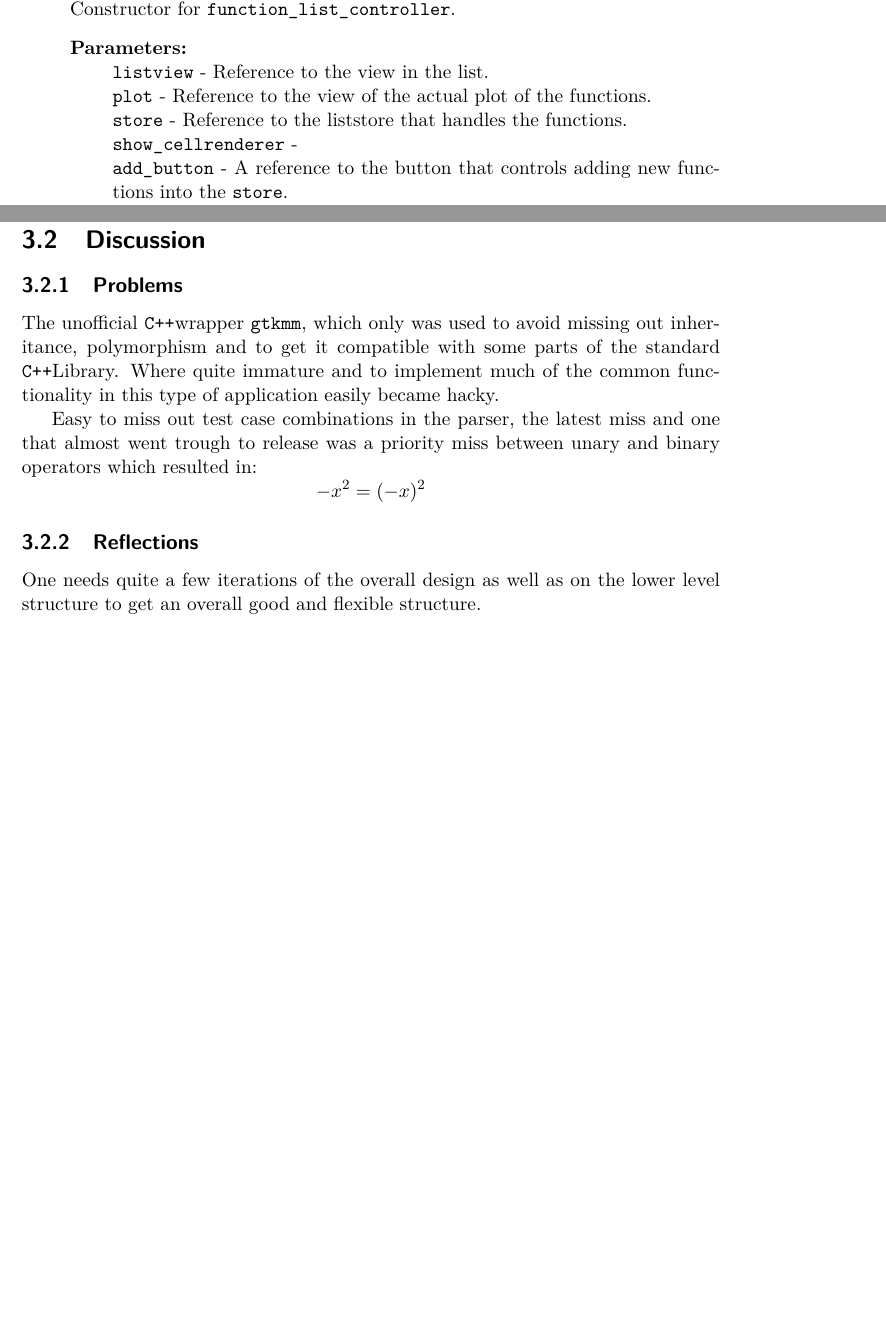
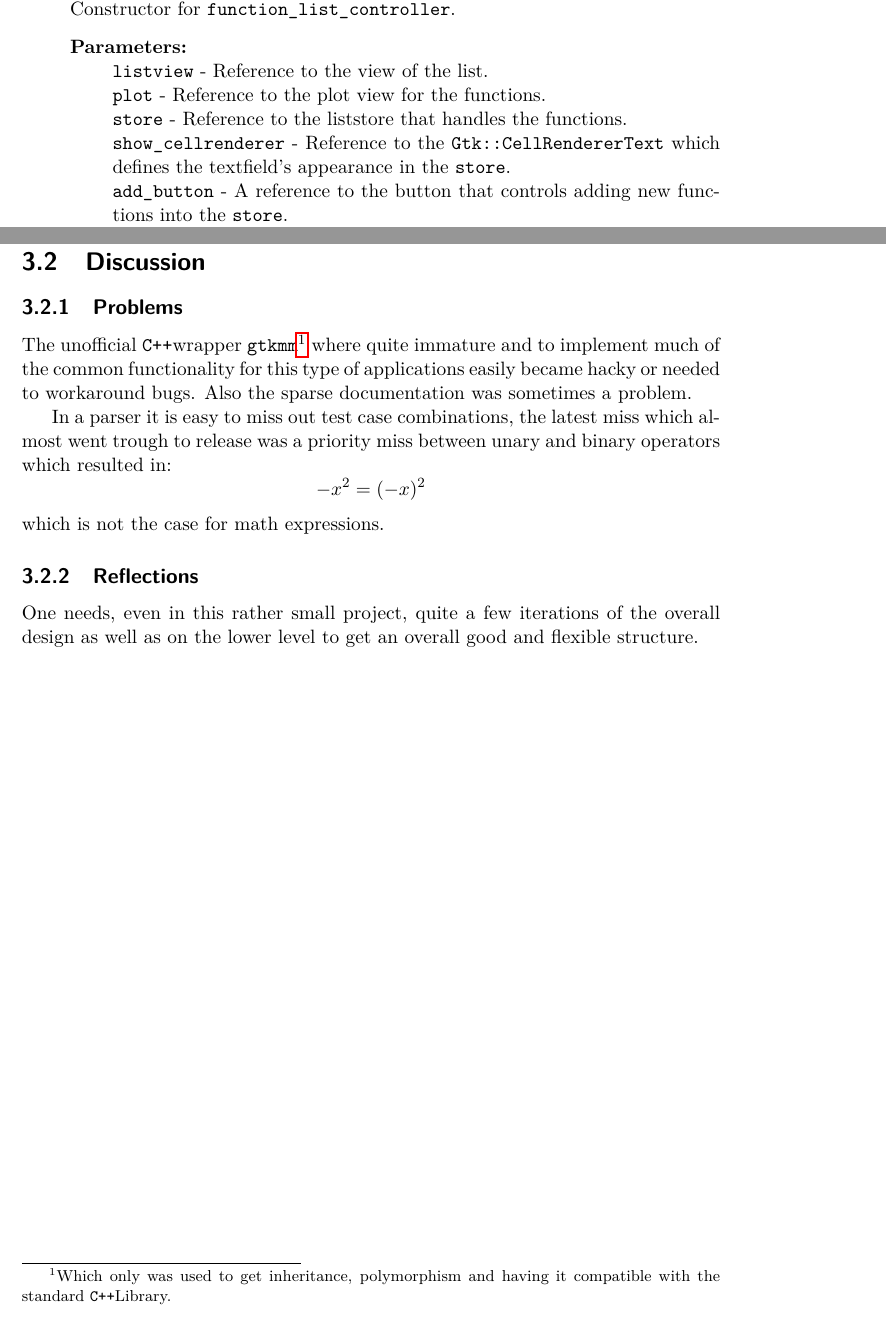
Before and after one commit to Jim-Holmstroem/SimpleGraphPlotter, a LaTeX thesis (doc/report.tex): two parts of pages 16 and 20 of 20, joined at a grey line, cut so that both start at the same text. Compiled offline with pdfLaTeX.

Commit message:
fixed my perhaps last an/a and fixed a few sentance as well as added the description of gtk::textrenderer

```diff
--- a/doc/report.tex
+++ b/doc/report.tex
@@ -485,11 +486,12 @@ reimplement basecode.\footnote{One should always avoid code duplication.}
     Constructor for \texttt{function\_list\_controller}.
     \begin{description}
         \item[Parameters:]~\\
-            \verb+listview+ - Reference to the view in the list.\\
-            \verb+plot+ - Reference to the view of the actual plot of the
-            functions.\\
+            \verb+listview+ - Reference to the view of the list.\\
+            \verb+plot+ - Reference to the plot view for the functions.\\
             \verb+store+ - Reference to the liststore that handles the functions.\\
-            \verb+show_cellrenderer+ - \\
+            \verb+show_cellrenderer+ - Reference to the
+            \texttt{Gtk::CellRendererText} which defines the textfield's
+            appearance in the \texttt{store}.\\
             \verb+add_button+ - A reference to the button that controls adding
             new functions into the \texttt{store}.\\
             \verb+remove_button+ - A reference to the button that controls
@@ -563,21 +565,24 @@ and failing test case for the parser was found.
 
 \section{Discussion}
     \subsection{Problems}
-        The unofficial \Cpp wrapper \Gtkmm, which only was used to avoid
-        missing out inheritance, polymorphism and to get it compatible with
-        some parts of the standard \Cpp Library. Where quite immature and to
-        implement much of the common functionality in this type of application
-        easily became hacky.
+        The unofficial \Cpp wrapper
+        \Gtkmm\footnote{Which only was used to get inheritance, polymorphism
+        and having it  compatible with the standard \Cpp Library.} where quite
+        immature and to implement much of the common functionality for this
+        type of applications easily became hacky or needed to workaround bugs.
+        Also the sparse documentation was sometimes a problem.
 
-        Easy to miss out test case combinations in the parser, the latest miss
-        and one that almost went trough to release was a priority miss between
+        In a parser it is easy to miss out test case combinations, the latest miss
+        which almost went trough to release was a priority miss between
         unary and binary operators which resulted in:
         \begin{equation*}
             -x^2=(-x)^2
         \end{equation*}
+        which is not the case for math expressions.
 
     \subsection{Reflections}
-        One needs quite a few iterations of the overall design as well
-        as on the lower level structure to get an overall good and flexible structure.
+        One needs, even in this rather small project, quite a few iterations
+        of the overall design as well as on the lower level to get an overall good and flexible
+        structure.
 
 \end{document}
```
Also changed, not shown: doc/report.pdf, doc/report.tex (17 more changed lines).
